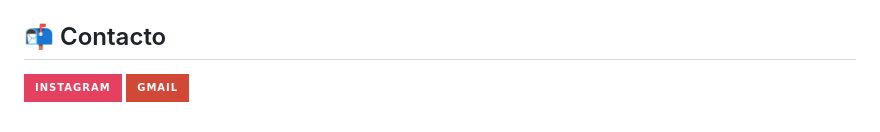
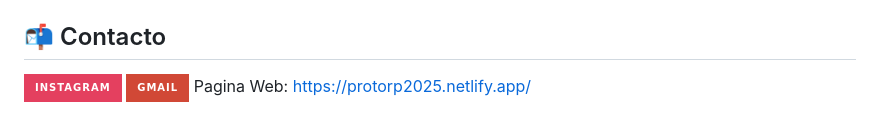
Before and after one commit to impatrq/Protorp, a Markdown page: README.md, the part around the change. GitHub-like rendering; badges without logos.

```diff
--- a/README.md
+++ b/README.md
@@ -44,3 +44,4 @@ Santiago Vila: [![Gmail](https://img.shields.io/badge/Gmail-%23D14836.svg?style=
 ## 📬 Contacto
 [![Instagram](https://img.shields.io/badge/Instagram-%23E4405F.svg?style=for-the-badge&logo=instagram&logoColor=white)](https://www.instagram.com/protorp25/)
 [![Gmail](https://img.shields.io/badge/Gmail-%23D14836.svg?style=for-the-badge&logo=gmail&logoColor=white)](mailto:protorp25@gmail.com)
+Pagina Web: https://protorp2025.netlify.app/
```
